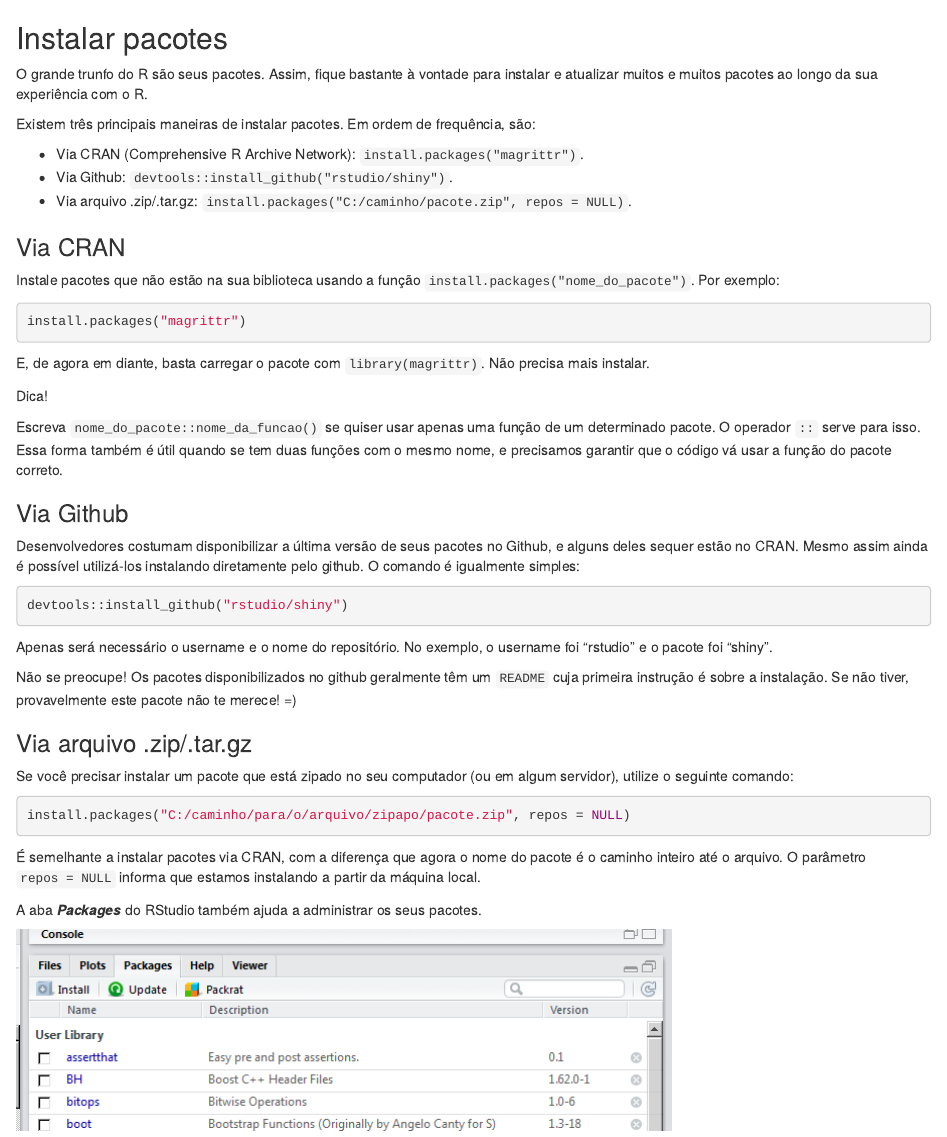
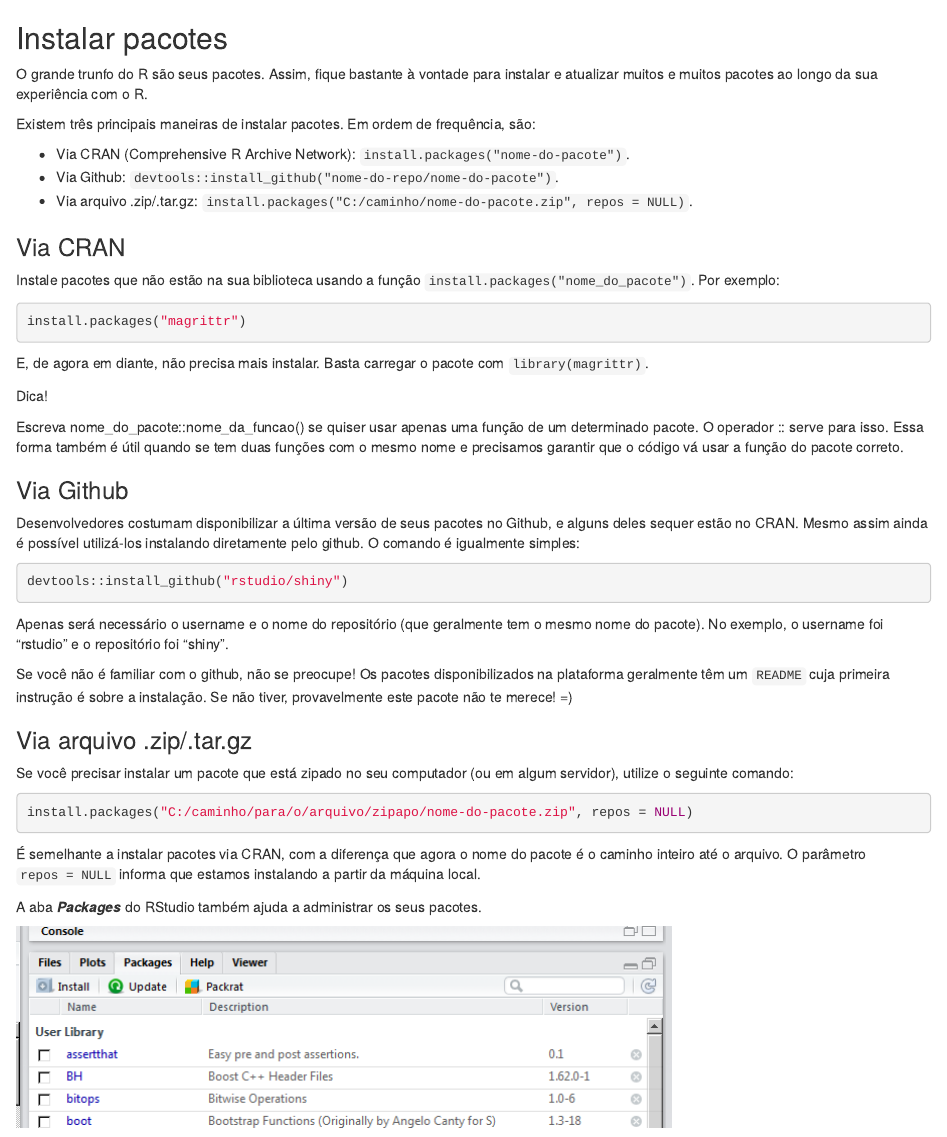
Before and after one commit to curso-r/pu.rbase, an R Markdown document (06-install.Rmd): the page in a window 1100 px wide, from its top. Rendered offline with R 4.5, knitr and Pandoc, with nearby package versions.

Commit message:
Changing content

````diff
--- a/06-install.Rmd
+++ b/06-install.Rmd
@@ -8,9 +8,9 @@ O grande trunfo do R são seus pacotes. Assim, fique bastante à vontade para in
 
 Existem três principais maneiras de instalar pacotes. Em ordem de frequência, são:
 
-- Via CRAN (Comprehensive R Archive Network): `install.packages("magrittr")`.
-- Via Github: `devtools::install_github("rstudio/shiny")`.
-- Via arquivo .zip/.tar.gz: `install.packages("C:/caminho/pacote.zip", repos = NULL)`.
+- Via CRAN (Comprehensive R Archive Network): `install.packages("nome-do-pacote")`.
+- Via Github: `devtools::install_github("nome-do-repo/nome-do-pacote")`.
+- Via arquivo .zip/.tar.gz: `install.packages("C:/caminho/nome-do-pacote.zip", repos = NULL)`.
 
 ### Via CRAN
 
@@ -24,14 +24,14 @@ install.packages("magrittr")
 install.packages("magrittr", repos = "https://cloud.r-project.org")
 ```
 
-E, de agora em diante, basta carregar o pacote com `library(magrittr)`. Não precisa mais instalar.
+E, de agora em diante, não precisa mais instalar. Basta carregar o pacote com `library(magrittr)`.
 
 <div class='admonition note'>
 <p class='admonition-title'>
 Dica!
 </p>
 <p>
-Escreva `nome_do_pacote::nome_da_funcao()` se quiser usar apenas uma função de um determinado pacote. O operador `::` serve para isso. Essa forma também é útil quando se tem duas funções com o mesmo nome, e precisamos garantir que o código vá usar a função do pacote correto.
+Escreva nome_do_pacote::nome_da_funcao() se quiser usar apenas uma função de um determinado pacote. O operador :: serve para isso. Essa forma também é útil quando se tem duas funções com o mesmo nome e precisamos garantir que o código vá usar a função do pacote correto.
 </p>
 </div>
 
@@ -43,16 +43,16 @@ Desenvolvedores costumam disponibilizar a última versão de seus pacotes no Git
 devtools::install_github("rstudio/shiny")
 ```
 
-Apenas será necessário o username e o nome do repositório. No exemplo, o username foi "rstudio" e o pacote foi "shiny".
+Apenas será necessário o username e o nome do repositório (que geralmente tem o mesmo nome do pacote). No exemplo, o username foi "rstudio" e o repositório foi "shiny".
 
-Não se preocupe! Os pacotes disponibilizados no github geralmente têm um `README` cuja primeira instrução é sobre a instalação. Se não tiver, provavelmente este pacote não te merece! =)
+Se você não é familiar com o github, não se preocupe! Os pacotes disponibilizados na plataforma geralmente têm um `README` cuja primeira instrução é sobre a instalação. Se não tiver, provavelmente este pacote não te merece! =)
 
 ### Via arquivo .zip/.tar.gz
 
 Se você precisar instalar um pacote que está zipado no seu computador (ou em algum servidor), utilize o seguinte comando:
 
 ```{r, eval=FALSE}
-install.packages("C:/caminho/para/o/arquivo/zipapo/pacote.zip", repos = NULL)
+install.packages("C:/caminho/para/o/arquivo/zipapo/nome-do-pacote.zip", repos = NULL)
 ```
 
 É semelhante a instalar pacotes via CRAN, com a diferença que agora o nome do pacote é o caminho inteiro até o arquivo. O parâmetro `repos = NULL` informa que estamos instalando a partir da máquina local.
````
